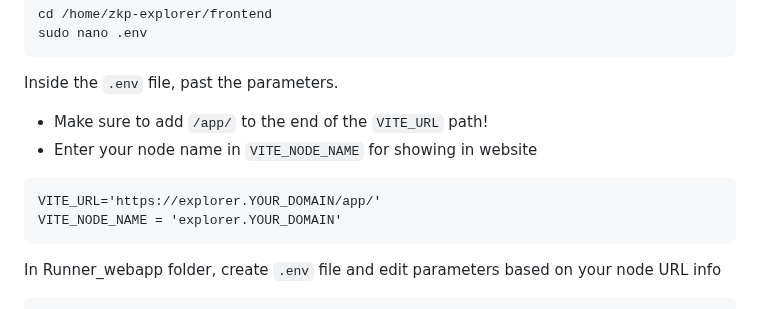
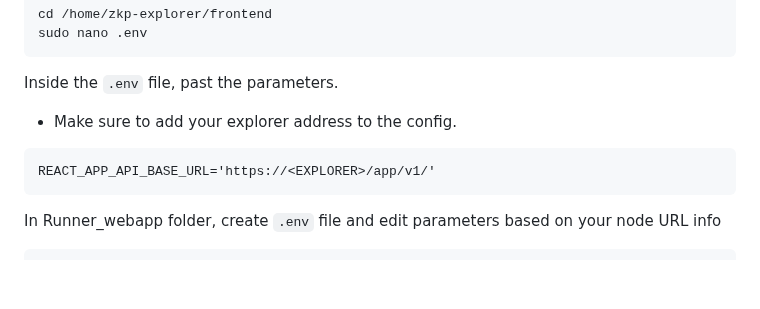
Before and after one commit to neuralarchitects/ZKP-Blockchain-Explorer, a Markdown page: README.md, the part around the change. Rendered like a GitHub page; blank space fills up the shorter version.

````diff
--- a/README.md
+++ b/README.md
@@ -330,11 +330,9 @@ cd /home/zkp-explorer/frontend
 sudo nano .env
 ```
 Inside the `.env` file, past the parameters.
-*  Make sure to add `/app/` to the end of the `VITE_URL` path!
-*  Enter your node name in `VITE_NODE_NAME` for showing in website
+*  Make sure to add your explorer address to the config.
 ```
-VITE_URL='https://explorer.YOUR_DOMAIN/app/'
-VITE_NODE_NAME = 'explorer.YOUR_DOMAIN'
+REACT_APP_API_BASE_URL='https://<EXPLORER>/app/v1/'
 ```
 In Runner_webapp folder, create `.env` file and edit parameters based on your node URL info
 ```
````
